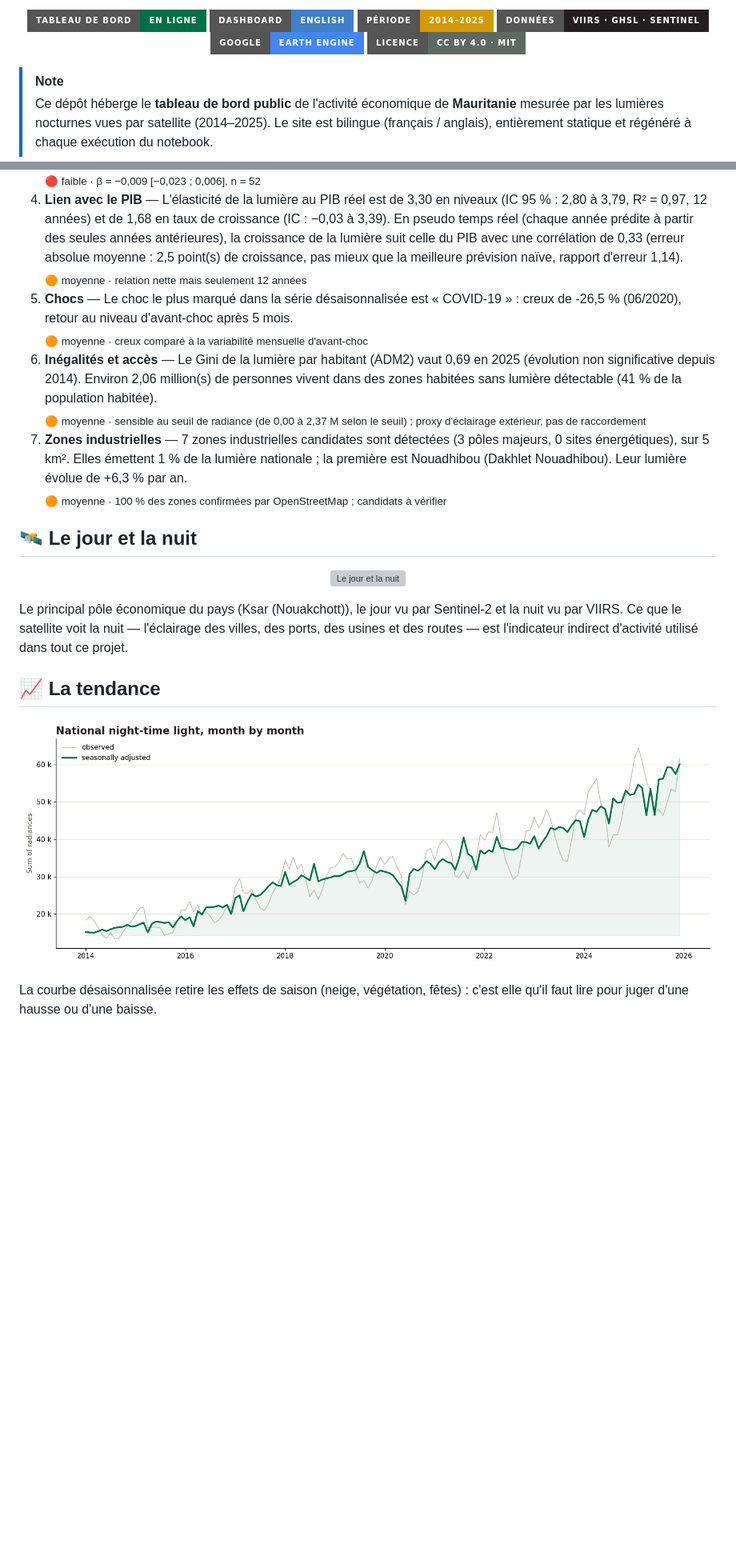
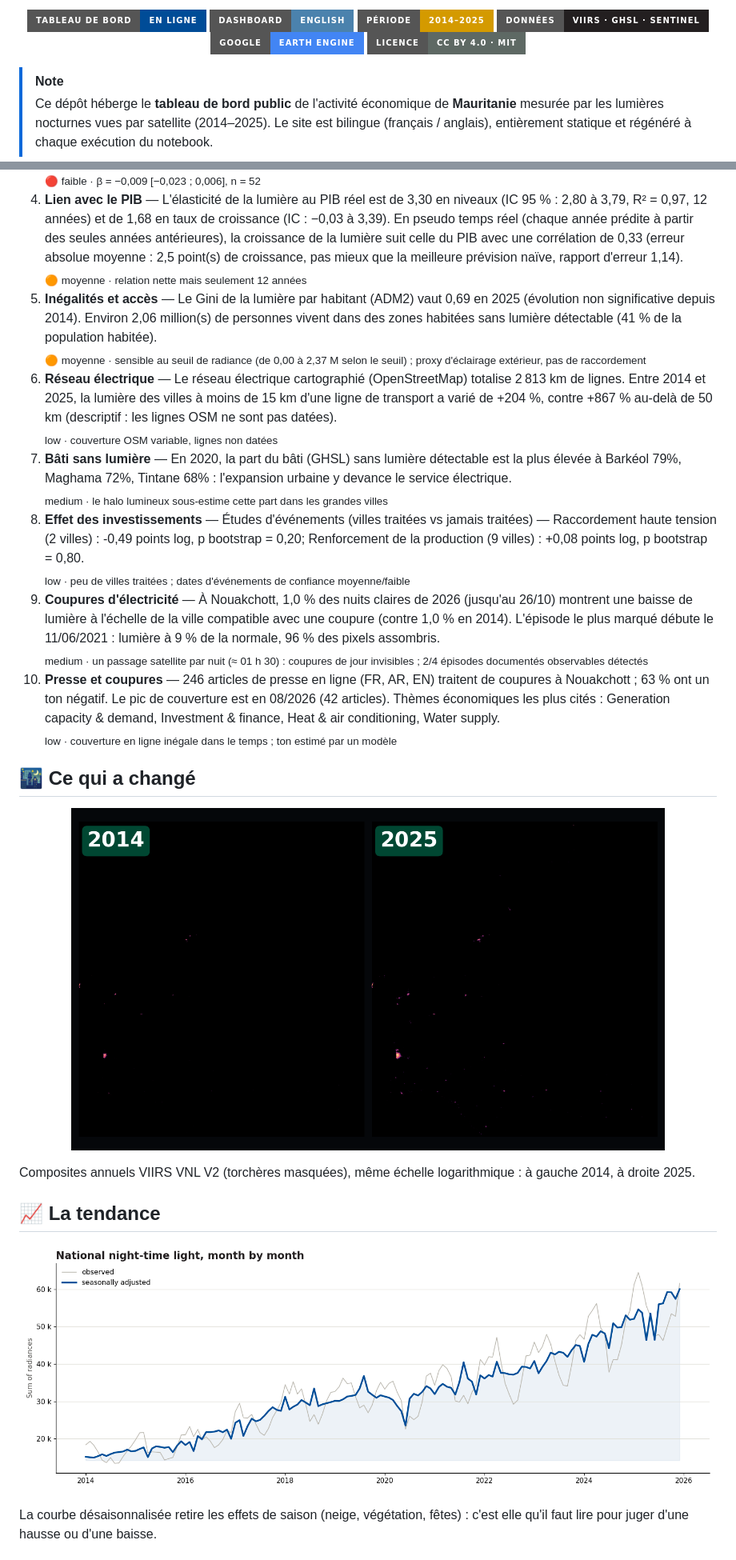
Before and after one commit to lamyakejji/ntl-dashboard, a Markdown page: README.fr.md, 2 parts joined by grey strips. Shown at 80% size. GitHub-like rendering; pictures changed too: docs/img/compare.png (added), docs/img/series.png; badges without logos; blank space fills up the shorter version; grey boxes are pictures that could not be loaded.

Commit message:
Repository landing page: illustrated README, images, licence

```diff
--- a/README.fr.md
+++ b/README.fr.md
@@ -7,5 +7,5 @@
 
-<p align="center"><a href="https://lamyakejji.github.io/ntl-dashboard/fr/"><img alt="Tableau de bord" src="https://img.shields.io/badge/Tableau_de_bord-en_ligne-00704A?style=for-the-badge&logo=githubpages&logoColor=white"></a> <a href="https://lamyakejji.github.io/ntl-dashboard/"><img alt="Dashboard" src="https://img.shields.io/badge/Dashboard-English-3F7FC7?style=for-the-badge"></a> <img alt="period" src="https://img.shields.io/badge/p%C3%A9riode-2014%E2%80%932025-D49A00?style=for-the-badge"> <img alt="data" src="https://img.shields.io/badge/donn%C3%A9es-VIIRS_%C2%B7_GHSL_%C2%B7_Sentinel-231F20?style=for-the-badge"> <img alt="Earth Engine" src="https://img.shields.io/badge/Google-Earth_Engine-4285F4?style=for-the-badge&logo=googleearth&logoColor=white"> <a href="LICENSE"><img alt="licence" src="https://img.shields.io/badge/licence-CC_BY_4.0_%C2%B7_MIT-5E6964?style=for-the-badge"></a></p>
+<p align="center"><a href="https://lamyakejji.github.io/ntl-dashboard/fr/"><img alt="Tableau de bord" src="https://img.shields.io/badge/Tableau_de_bord-en_ligne-004C97?style=for-the-badge&logo=githubpages&logoColor=white"></a> <a href="https://lamyakejji.github.io/ntl-dashboard/"><img alt="Dashboard" src="https://img.shields.io/badge/Dashboard-English-4B82AD?style=for-the-badge"></a> <img alt="period" src="https://img.shields.io/badge/p%C3%A9riode-2014%E2%80%932025-D49A00?style=for-the-badge"> <img alt="data" src="https://img.shields.io/badge/donn%C3%A9es-VIIRS_%C2%B7_GHSL_%C2%B7_Sentinel-231F20?style=for-the-badge"> <img alt="Earth Engine" src="https://img.shields.io/badge/Google-Earth_Engine-4285F4?style=for-the-badge&logo=googleearth&logoColor=white"> <a href="LICENSE"><img alt="licence" src="https://img.shields.io/badge/licence-CC_BY_4.0_%C2%B7_MIT-5E6964?style=for-the-badge"></a></p>
 
 > [!NOTE]
 > Ce dépôt héberge le **tableau de bord public** de l'activité économique de **Mauritanie** mesurée par les lumières nocturnes vues par satellite (2014–2025). Le site est bilingue (français / anglais), entièrement statique et régénéré à chaque exécution du notebook.
@@ -37,18 +37,24 @@
    <sub>🔴 faible · β = −0,009 [−0,023 ; 0,006], n = 52</sub>
 4. **Lien avec le PIB** — L'élasticité de la lumière au PIB réel est de 3,30 en niveaux (IC 95 % : 2,80 à 3,79, R² = 0,97, 12 années) et de 1,68 en taux de croissance (IC : −0,03 à 3,39). En pseudo temps réel (chaque année prédite à partir des seules années antérieures), la croissance de la lumière suit celle du PIB avec une corrélation de 0,33 (erreur absolue moyenne : 2,5 point(s) de croissance, pas mieux que la meilleure prévision naïve, rapport d'erreur 1,14).
    <sub>🟠 moyenne · relation nette mais seulement 12 années</sub>
-5. **Chocs** — Le choc le plus marqué dans la série désaisonnalisée est « COVID-19 » : creux de -26,5 % (06/2020), retour au niveau d'avant-choc après 5 mois.
-   <sub>🟠 moyenne · creux comparé à la variabilité mensuelle d'avant-choc</sub>
-6. **Inégalités et accès** — Le Gini de la lumière par habitant (ADM2) vaut 0,69 en 2025 (évolution non significative depuis 2014). Environ 2,06 million(s) de personnes vivent dans des zones habitées sans lumière détectable (41 % de la population habitée).
+5. **Inégalités et accès** — Le Gini de la lumière par habitant (ADM2) vaut 0,69 en 2025 (évolution non significative depuis 2014). Environ 2,06 million(s) de personnes vivent dans des zones habitées sans lumière détectable (41 % de la population habitée).
    <sub>🟠 moyenne · sensible au seuil de radiance (de 0,00 à 2,37 M selon le seuil) ; proxy d'éclairage extérieur, pas de raccordement</sub>
-7. **Zones industrielles** — 7 zones industrielles candidates sont détectées (3 pôles majeurs, 0 sites énergétiques), sur 5 km². Elles émettent 1 % de la lumière nationale ; la première est Nouadhibou (Dakhlet Nouadhibou). Leur lumière évolue de +6,3 % par an.
-   <sub>🟠 moyenne · 100 % des zones confirmées par OpenStreetMap ; candidats à vérifier</sub>
+6. **Réseau électrique** — Le réseau électrique cartographié (OpenStreetMap) totalise 2 813 km de lignes. Entre 2014 et 2025, la lumière des villes à moins de 15 km d'une ligne de transport a varié de +204 %, contre +867 % au-delà de 50 km (descriptif : les lignes OSM ne sont pas datées).
+   <sub>low · couverture OSM variable, lignes non datées</sub>
+7. **Bâti sans lumière** — En 2020, la part du bâti (GHSL) sans lumière détectable est la plus élevée à Barkéol 79%, Maghama 72%, Tintane 68% : l'expansion urbaine y devance le service électrique.
+   <sub>medium · le halo lumineux sous-estime cette part dans les grandes villes</sub>
+8. **Effet des investissements** — Études d'événements (villes traitées vs jamais traitées) — Raccordement haute tension (2 villes) : -0,49 points log, p bootstrap = 0,20; Renforcement de la production (9 villes) : +0,08 points log, p bootstrap = 0,80.
+   <sub>low · peu de villes traitées ; dates d'événements de confiance moyenne/faible</sub>
+9. **Coupures d'électricité** — À Nouakchott, 1,0 % des nuits claires de 2026 (jusqu'au 26/10) montrent une baisse de lumière à l'échelle de la ville compatible avec une coupure (contre 1,0 % en 2014). L'épisode le plus marqué débute le 11/06/2021 : lumière à 9 % de la normale, 96 % des pixels assombris.
+   <sub>medium · un passage satellite par nuit (≈ 01 h 30) : coupures de jour invisibles ; 2/4 épisodes documentés observables détectés</sub>
+10. **Presse et coupures** — 246 articles de presse en ligne (FR, AR, EN) traitent de coupures à Nouakchott ; 63 % ont un ton négatif. Le pic de couverture est en 08/2026 (42 articles). Thèmes économiques les plus cités : Generation capacity & demand, Investment & finance, Heat & air conditioning, Water supply.
+   <sub>low · couverture en ligne inégale dans le temps ; ton estimé par un modèle</sub>
 
-## 🛰️ Le jour et la nuit
+## 🌃 Ce qui a changé
 
-<p align="center"><img src="docs/img/daynight.png" alt="Le jour et la nuit" width="100%"></p>
+<p align="center"><img src="docs/img/compare.png" alt="Ce qui a changé" width="85%"></p>
 
-Le principal pôle économique du pays (Ksar (Nouakchott)), le jour vu par Sentinel-2 et la nuit vu par VIIRS. Ce que le satellite voit la nuit — l'éclairage des villes, des ports, des usines et des routes — est l'indicateur indirect d'activité utilisé dans tout ce projet.
+Composites annuels VIIRS VNL V2 (torchères masquées), même échelle logarithmique : à gauche 2014, à droite 2025.
 
 ## 📈 La tendance
 
```
Also changed, not shown: other parts of README.fr.md (+15 -31 lines), README.md (+30 -40 lines), docs/img/banner.fr.png, docs/img/banner.png, 1 other file.
